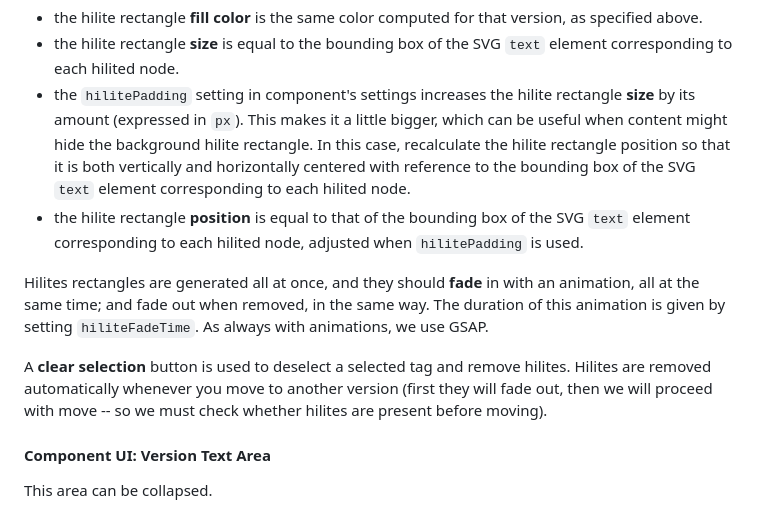
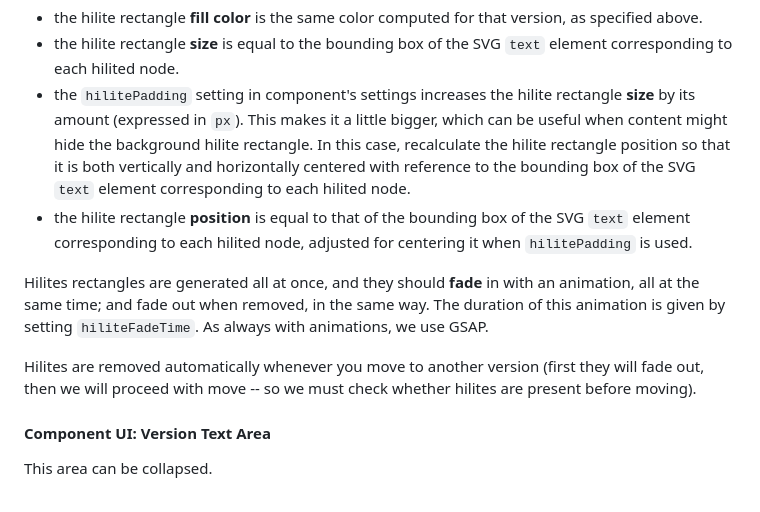
Before and after one commit to vedph/gve-snapshot-rendition, a Markdown page: docs/rendition.md, the part around the change printed below. GitHub-like rendering.

```diff
--- a/docs/rendition.md
+++ b/docs/rendition.md
@@ -607,11 +619,11 @@ To make them visible without hiding their content, hilites are rendered as color
 - the hilite rectangle **fill color** is the same color computed for that version, as specified above.
 - the hilite rectangle **size** is equal to the bounding box of the SVG `text` element corresponding to each hilited node.
 - the `hilitePadding` setting in component's settings increases the hilite rectangle **size** by its amount (expressed in `px`). This makes it a little bigger, which can be useful when content might hide the background hilite rectangle. In this case, recalculate the hilite rectangle position so that it is both vertically and horizontally centered with reference to the bounding box of the SVG `text` element corresponding to each hilited node.
-- the hilite rectangle **position** is equal to that of the bounding box of the SVG `text` element corresponding to each hilited node, adjusted when `hilitePadding` is used.
+- the hilite rectangle **position** is equal to that of the bounding box of the SVG `text` element corresponding to each hilited node, adjusted for centering it when `hilitePadding` is used.
 
 Hilites rectangles are generated all at once, and they should **fade** in with an animation, all at the same time; and fade out when removed, in the same way. The duration of this animation is given by setting `hiliteFadeTime`. As always with animations, we use GSAP.
 
-A **clear selection** button is used to deselect a selected tag and remove hilites. Hilites are removed automatically whenever you move to another version (first they will fade out, then we will proceed with move -- so we must check whether hilites are present before moving).
+Hilites are removed automatically whenever you move to another version (first they will fade out, then we will proceed with move -- so we must check whether hilites are present before moving).
 
 #### Component UI: Version Text Area
 
```
Also changed, not shown: other parts of docs/rendition.md (+25 -13 lines).
